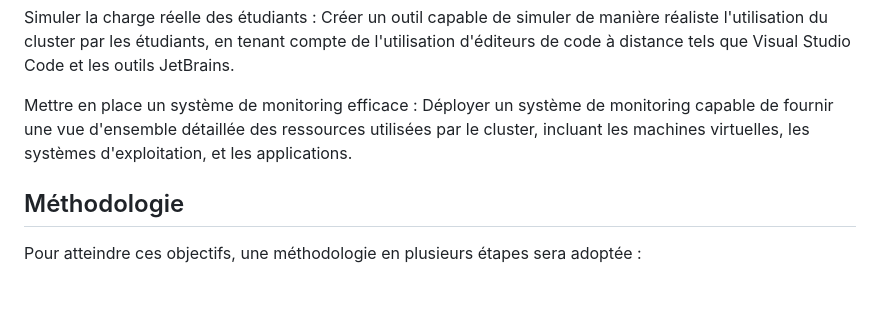
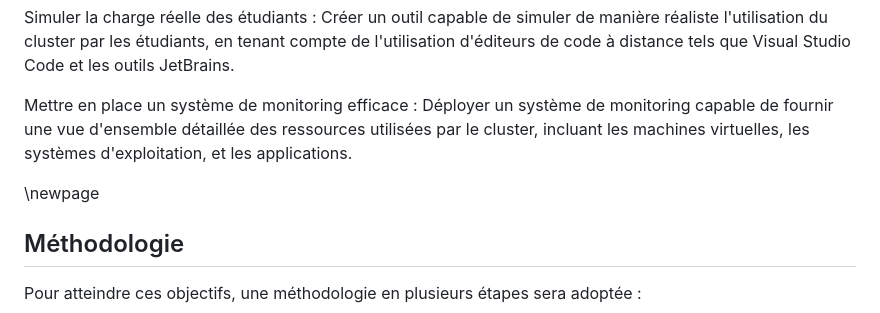
Before and after one commit to StevenSermeus/vsloader, a Markdown page: rapport/chapters/include-introduction.md, the part around the change. GitHub-like rendering; blank space fills up the shorter version.

```diff
--- a/rapport/chapters/include-introduction.md
+++ b/rapport/chapters/include-introduction.md
@@ -11,6 +11,8 @@ L'objectif principal de ce travailest de développer et de déployer un outil de
 Simuler la charge réelle des étudiants : Créer un outil capable de simuler de manière réaliste l'utilisation du cluster par les étudiants, en tenant compte de l'utilisation d'éditeurs de code à distance tels que Visual Studio Code et les outils JetBrains.
 
 Mettre en place un système de monitoring efficace : Déployer un système de monitoring capable de fournir une vue d'ensemble détaillée des ressources utilisées par le cluster, incluant les machines virtuelles, les systèmes d'exploitation, et les applications.
+
+\newpage
 
 ## Méthodologie
 
```
Also changed, not shown: rapport/chapters/include-etat-de-lart.md (+8 -0 lines), rapport/chapters/include-solution.md (+5 -1 lines).
